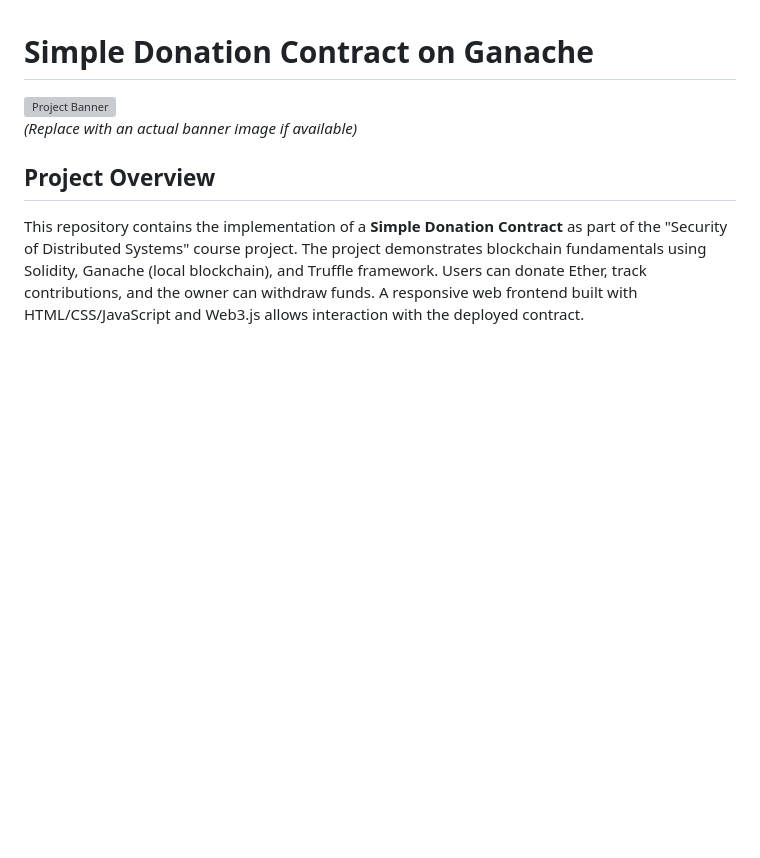
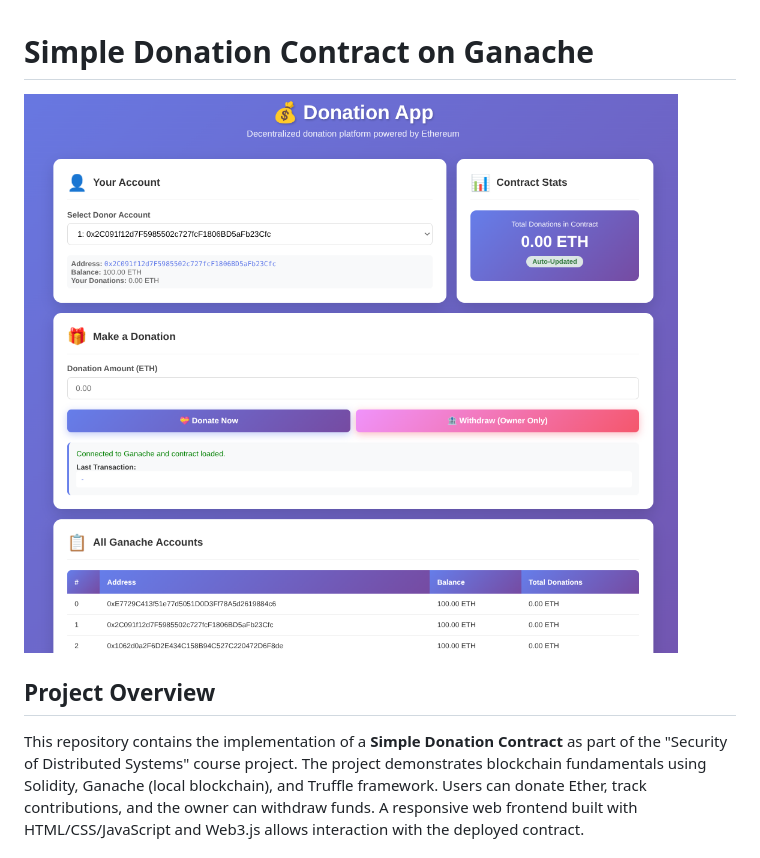
Before and after one commit to youssifelfeshawy/Simple-Donation-Contract, a Markdown page: README.md, the part around the change. GitHub-like rendering; blank space fills up the shorter version; grey boxes are pictures that could not be loaded.

```diff
--- a/README.md
+++ b/README.md
@@ -1,7 +1,6 @@
 # Simple Donation Contract on Ganache
 
-![Project Banner](https://via.placeholder.com/1200x300?text=Simple+Donation+Contract)
-*(Replace with an actual banner image if available)*
+![Project GUI](https://github.com/youssifelfeshawy/Simple-Donation-Contract/blob/main/gui.png)
 
 ## Project Overview
 
```
